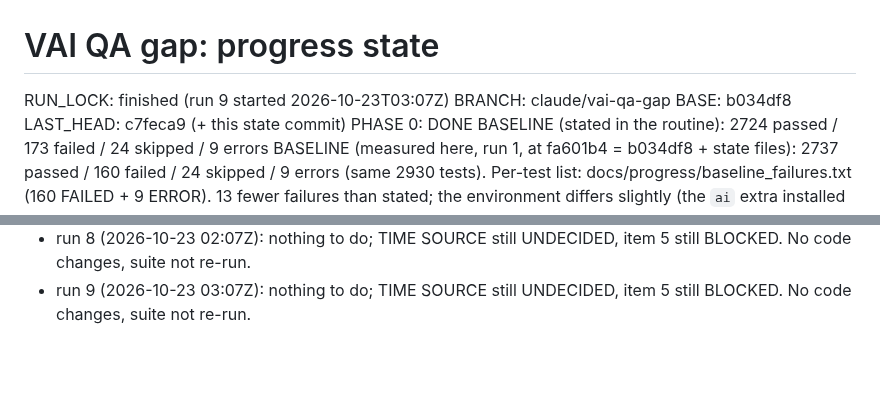
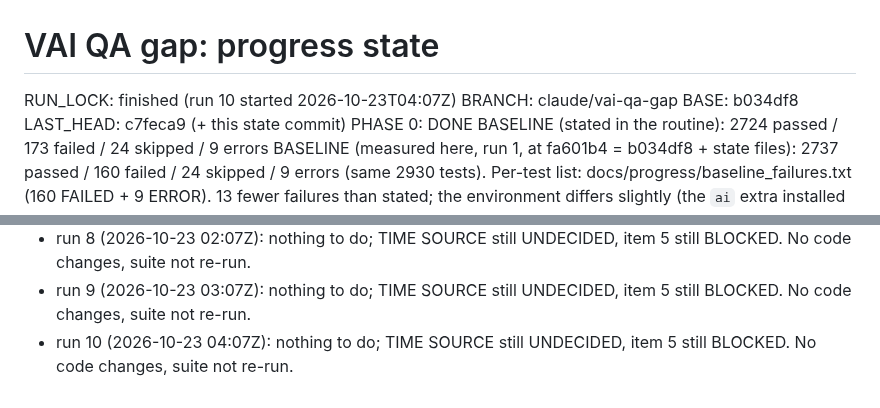
Before and after one commit to ziadnasif77-debug/VAI, a Markdown page: docs/progress/STATE.md, 2 parts joined by grey strips. Rendered like a GitHub page; blank space fills up the shorter version.

Commit message:
state: run 10 no-op (item 5 still blocked on TIME SOURCE)
Co-Authored-By: Claude Opus 5.5 <noreply@anthropic.com>
Claude-Session: https://claude.ai/code/session_01S6E8MkiPmheU56KrRuBkfW

```diff
--- a/docs/progress/STATE.md
+++ b/docs/progress/STATE.md
@@ -1,5 +1,5 @@
 # VAI QA gap: progress state
-RUN_LOCK: finished (run 9 started 2026-10-23T03:07Z)
+RUN_LOCK: finished (run 10 started 2026-10-23T04:07Z)
 BRANCH: claude/vai-qa-gap   BASE: b034df8   LAST_HEAD: c7feca9 (+ this state commit)
 PHASE 0: DONE
 BASELINE (stated in the routine): 2724 passed / 173 failed / 24 skipped / 9 errors
@@ -126,3 +126,5 @@ RUN LOG
   item 5 still BLOCKED. No code changes, suite not re-run.
 - run 9 (2026-10-23 03:07Z): nothing to do; TIME SOURCE still UNDECIDED,
   item 5 still BLOCKED. No code changes, suite not re-run.
+- run 10 (2026-10-23 04:07Z): nothing to do; TIME SOURCE still UNDECIDED,
+  item 5 still BLOCKED. No code changes, suite not re-run.
```
